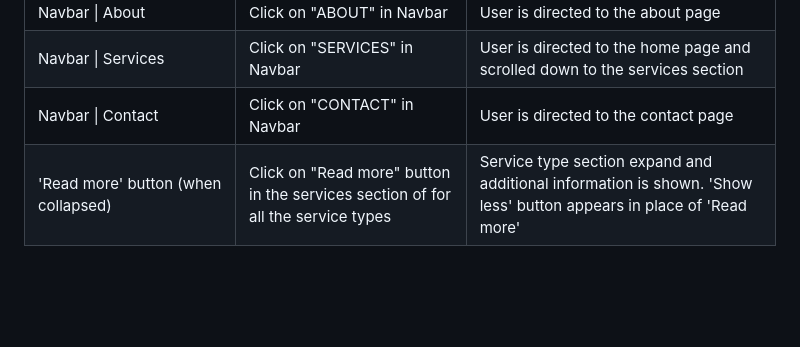
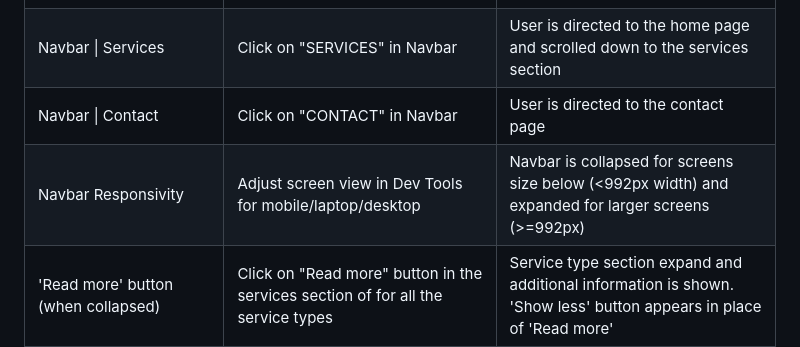
Before and after one commit to tumelo-maja/delicate-care, a Markdown page: README.md, the part around the change. GitHub-like rendering; blank space fills up the shorter version.

Commit message:
Test Navbar's responsivity on different screen sizes using DevTools

```diff
--- a/README.md
+++ b/README.md
@@ -388,6 +388,7 @@ For each interactive feature, a testing was conducted and the results are outlin
 | Navbar \| About         | Click on "ABOUT" in Navbar      | User is directed to the about page  |
 | Navbar \| Services      | Click on "SERVICES" in Navbar   | User is directed to the home page  and scrolled down to the services section |
 | Navbar \| Contact       | Click on "CONTACT" in Navbar    | User is directed to the contact page  |
+| Navbar Responsivity     | Adjust screen view in Dev Tools for mobile/laptop/desktop   | Navbar is collapsed for screens size below (<992px width) and expanded for larger screens (>=992px)  |
 | 'Read more' button  (when collapsed)    | Click on "Read more" button in the services section of for all the service types   | Service type section expand and additional information is shown. 'Show less' button appears in place of 'Read more' |
 | 'Show less' button (when expanded)     | Click on "Show less" button in the services section of for all the service types   | Service type section collapse and additional information is hidden. 'Read more' button re-appears in place of 'Show less' |
 | Service type icon (besides 'Read more' / 'Show less')     | Click on the service icon in the services section of for all the service types   | Service type section collapse and additional information is hidden. 'Read more' button re-appears in place of 'Show less' |
```
